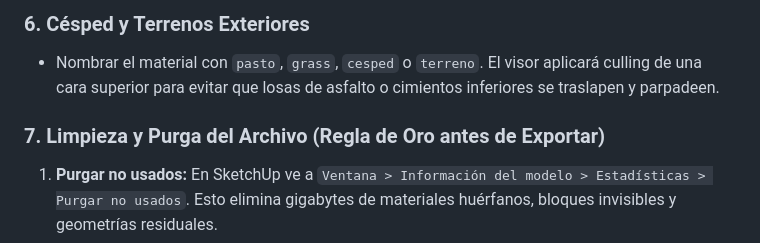
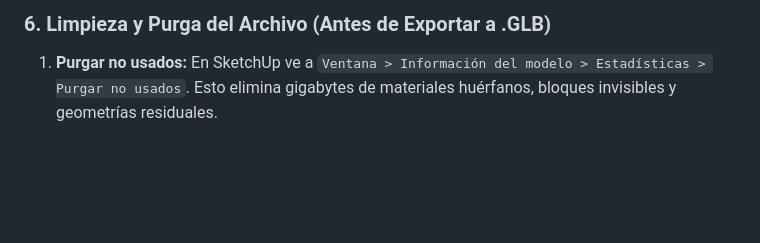
Before and after one commit to DahGhoul/PortalArquitecturaXR, a Markdown page: README.md, the part around one of its changes. Rendered like a GitHub page; blank space fills up the shorter version.

```diff
--- a/README.md
+++ b/README.md
@@ -110,8 +113,5 @@ Este proyecto forma parte de la suite espacial de **roo | Soluciones Digitales**
 
-### 6. Césped y Terrenos Exteriores
-- Nombrar el material con `pasto`, `grass`, `cesped` o `terreno`. El visor aplicará culling de una cara superior para evitar que losas de asfalto o cimientos inferiores se traslapen y parpadeen.
-
-### 7. Limpieza y Purga del Archivo (Regla de Oro antes de Exportar)
+### 6. Limpieza y Purga del Archivo (Antes de Exportar a .GLB)
 1. **Purgar no usados:** En SketchUp ve a `Ventana > Información del modelo > Estadísticas > Purgar no usados`. Esto elimina gigabytes de materiales huérfanos, bloques invisibles y geometrías residuales.
 2. **Modelar cerca del Origen (0,0,0):** Asegúrate de que el proyecto esté ubicado cerca del eje de coordenadas inicial. Modelar a cientos de metros del origen causa temblores de cámara (*jittering*) en visores VR por pérdida de precisión numérica.
 3. **Formato:** Exportar siempre como **`.glb` binario (glTF 2.0)** con unidades en **metros**. Presupuesto sugerido: menor a $2\text{M}$ de polígonos para Meta Quest autónomo (o usar la optimización con `gltfpack` desde este portal).
```
Also changed, not shown: other parts of README.md (+26 -23 lines).
